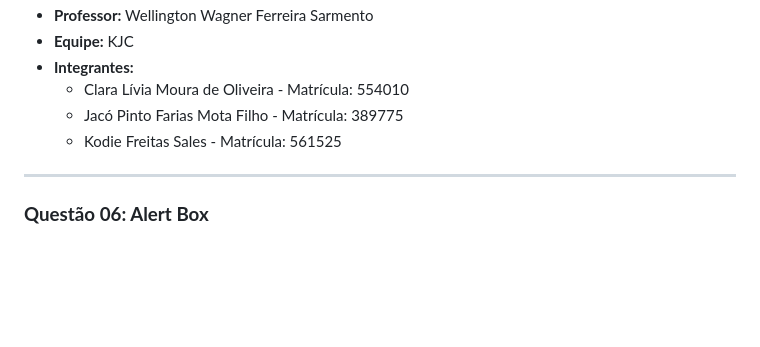
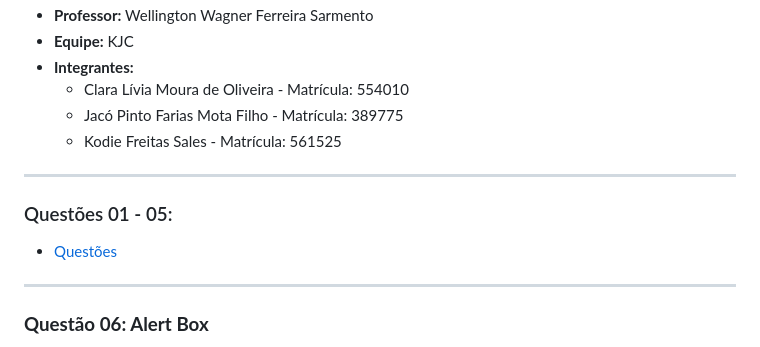
Before and after one commit to kodiitulip/trabalho-teorico-pratico, a Markdown page: README.md, the part around the change. Drawn GitHub-style; blank space fills up the shorter version.

Commit message:
fix: questoes da 01 a 05

```diff
--- a/README.md
+++ b/README.md
@@ -11,6 +11,12 @@
   - Clara Lívia Moura de Oliveira - Matrícula: 554010
   - Jacó Pinto Farias Mota Filho - Matrícula: 389775
   - Kodie Freitas Sales - Matrícula: 561525
+
+---
+
+### Questões 01 - 05:
+
+- [Questões]("./questoes01a05.md")
 
 ---
 
```
Also changed, not shown: questoes01a05.md (renamed from Atividades Autoração Multimídia II.md).
